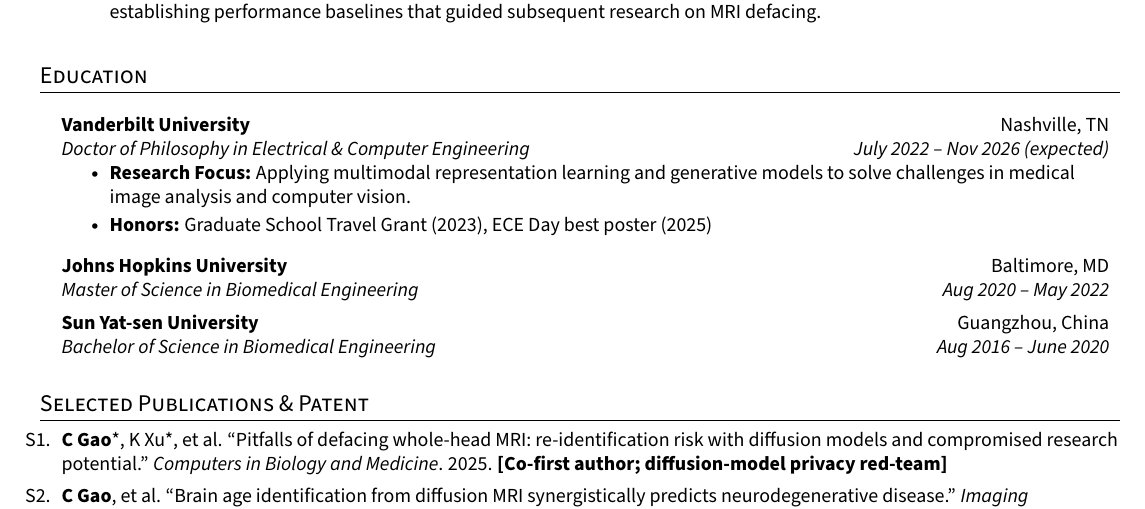
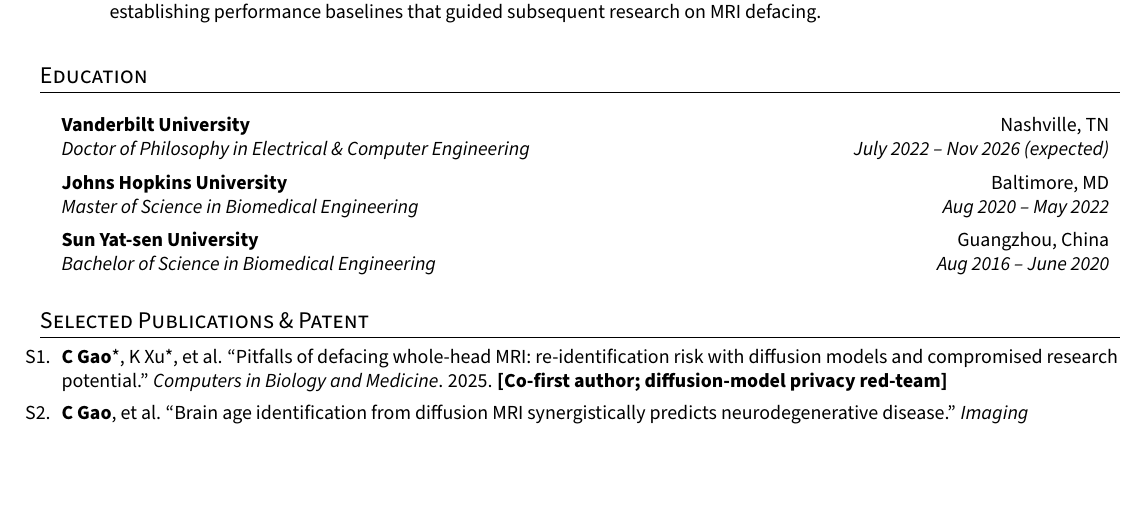
Before and after one commit to chenyugoal/cv_resume_chenyu, a LaTeX CV (cv.tex): part of page 2 of 2, cut so that both start at the same text, the shorter picture padded with empty space. Compiled offline with pdfLaTeX.

Commit message:
clean up education section

```diff
--- a/cv.tex
+++ b/cv.tex
@@ -162,11 +162,6 @@
     \resumeSubheading
       {Vanderbilt University}{Nashville, TN}
       {Doctor of Philosophy in Electrical \& Computer Engineering}{July 2022 -- Nov 2026 (expected)}
-      \resumeItemListStart
-      \resumeItem{\textbf{Research Focus:} Applying multimodal representation learning and generative models to solve challenges in medical image analysis and computer vision.}
-      \resumeItem{\textbf{Honors:} Graduate School Travel Grant (2023), ECE Day best poster (2025)}
-      \resumeItemListEnd
-
     \resumeSubheading
       {Johns Hopkins University}{Baltimore, MD}
       {Master of Science in Biomedical Engineering}{Aug 2020 -- May 2022}
```
